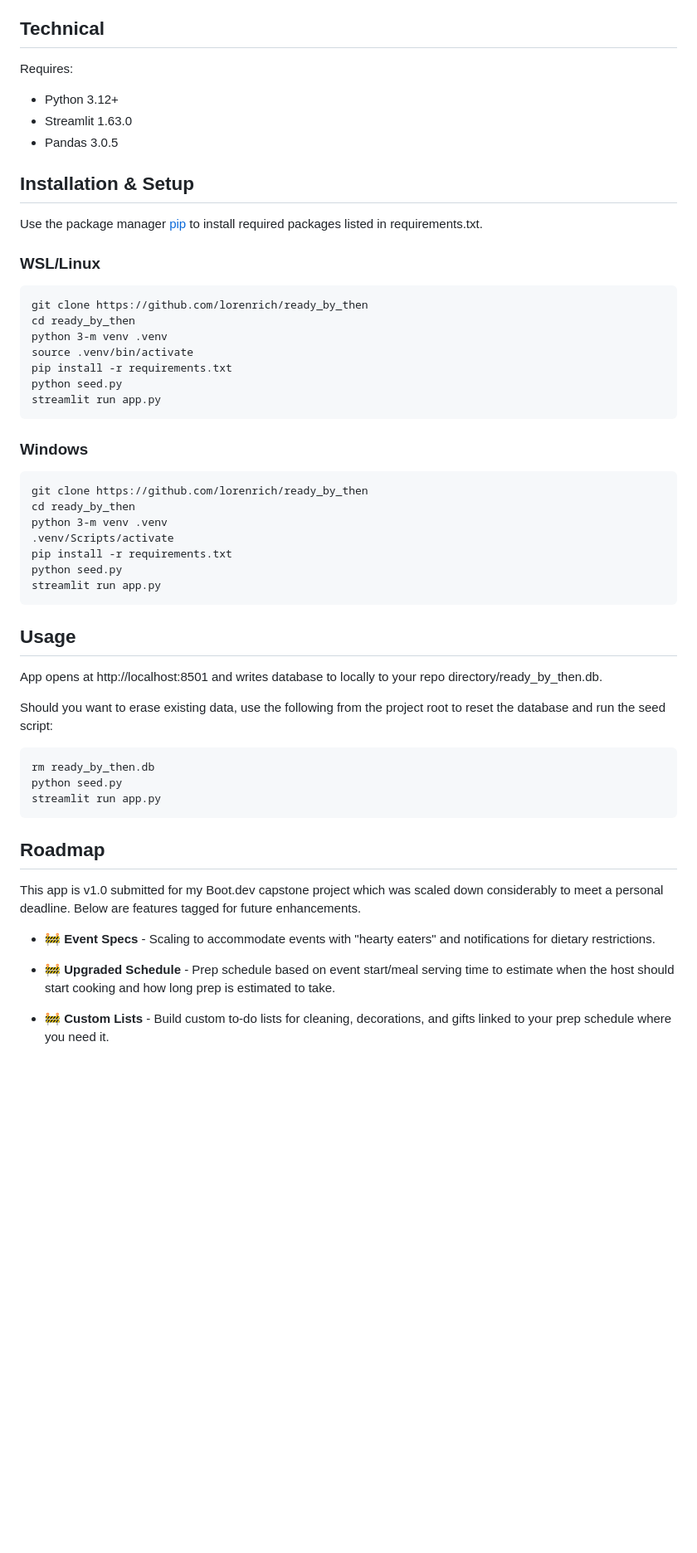
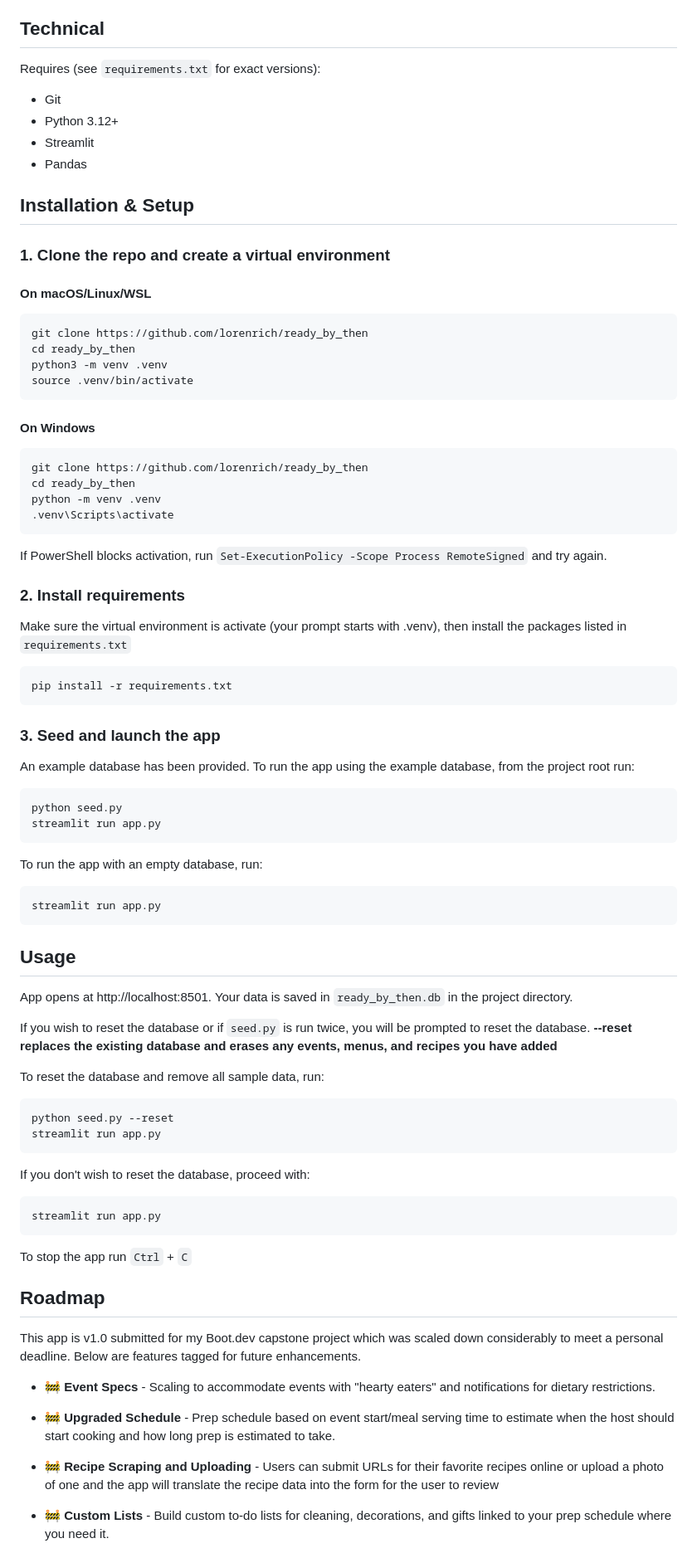
Before and after one commit to lorenrich/ready_by_then, a Markdown page: README.md, the part around one of its changes. Shown at 83% size. Drawn GitHub-style; blank space fills up the shorter version.

Commit message:
Built seed.py and seed.sql for sample db.  Updated README and gitignore.

````diff
--- a/README.md
+++ b/README.md
@@ -125,48 +123,69 @@ The prep schedule does not provide summary of estimated time to complete prep or
 
 
 ## Technical
-Requires:
+Requires (see ```requirements.txt``` for exact versions):
+- Git
 - Python 3.12+
-- Streamlit 1.63.0
-- Pandas 3.0.5
+- Streamlit
+- Pandas
 
 
 ## Installation & Setup
-Use the package manager [pip](https://pip.pypa.io/en/stable/) to install required packages listed in requirements.txt.
-
-### WSL/Linux
+### 1. Clone the repo and create a virtual environment
+#### On macOS/Linux/WSL
 ```
 git clone https://github.com/lorenrich/ready_by_then
 cd ready_by_then
-python 3-m venv .venv
+python3 -m venv .venv
 source .venv/bin/activate
+```
+
+#### On Windows
+```
+git clone https://github.com/lorenrich/ready_by_then
+cd ready_by_then
+python -m venv .venv
+.venv\Scripts\activate
+```
+If PowerShell blocks activation, run ```Set-ExecutionPolicy -Scope Process RemoteSigned``` and try again.
+
+### 2. Install requirements
+Make sure the virtual environment is activate (your prompt starts with .venv), then install the packages listed in ```requirements.txt```
+```
 pip install -r requirements.txt
+```
+
+### 3. Seed and launch the app
+An example database has been provided. To run the app using the example database, from the project root run:
+
+```
 python seed.py
 streamlit run app.py
 ```
 
-### Windows
+To run the app with an empty database, run:
 ```
-git clone https://github.com/lorenrich/ready_by_then
-cd ready_by_then
-python 3-m venv .venv
-.venv/Scripts/activate
-pip install -r requirements.txt
-python seed.py
 streamlit run app.py
 ```
 
+## Usage
+App opens at http://localhost:8501.  Your data is saved in ```ready_by_then.db``` in the project directory.
 
-## Usage
-App opens at http://localhost:8501 and writes database to locally to your repo directory/ready_by_then.db.
+If you wish to reset the database or if ```seed.py``` is run twice, you will be prompted to reset the database.
+**--reset replaces the existing database and erases any events, menus, and recipes you have added**
 
-Should you want to erase existing data, use the following from the project root to reset the database and run the seed script:
-
+To reset the database and remove all sample data, run:
 ```
-rm ready_by_then.db
-python seed.py
+python seed.py --reset
 streamlit run app.py
 ```
+
+If you don't wish to reset the database, proceed with:
+```
+streamlit run app.py
+```
+
+To stop the app run ```Ctrl``` + ```C```
 
 
 ## Roadmap
@@ -175,6 +194,8 @@ This app is v1.0 submitted for my Boot.dev capstone project which was scaled dow
 - 🚧 **Event Specs** - Scaling to accommodate events with "hearty eaters" and notifications for dietary restrictions.
 
 - 🚧 **Upgraded Schedule** - Prep schedule based on event start/meal serving time to estimate when the host should start cooking and how long prep is estimated to take.
+
+- 🚧 **Recipe Scraping and Uploading** - Users can submit URLs for their favorite recipes online or upload a photo of one and the app will translate the recipe data into the form for the user to review
 
 - 🚧 **Custom Lists** - Build custom to-do lists for cleaning, decorations, and gifts linked to your prep schedule where you need it.
 
````
Also changed, not shown: other parts of README.md (+4 -6 lines), assets/screenshot_event_page.png, assets/screenshot_prep_schedule.png, assets/screenshot_shopping_list.png, 2 other files.
